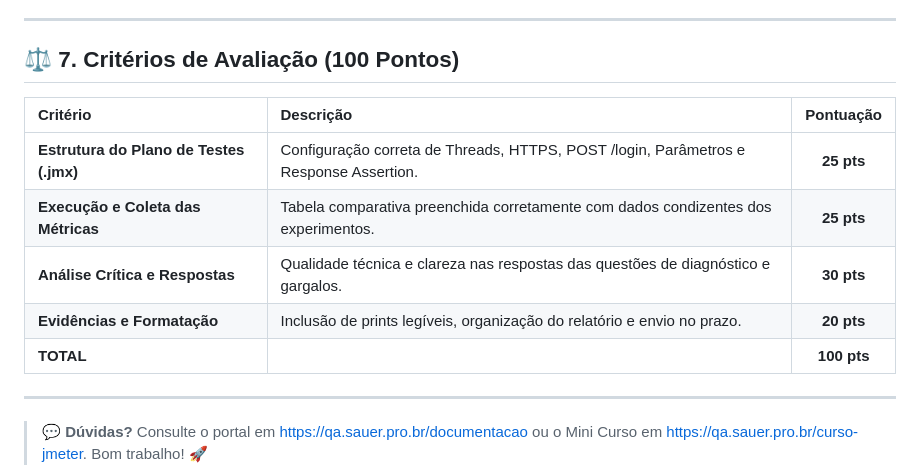
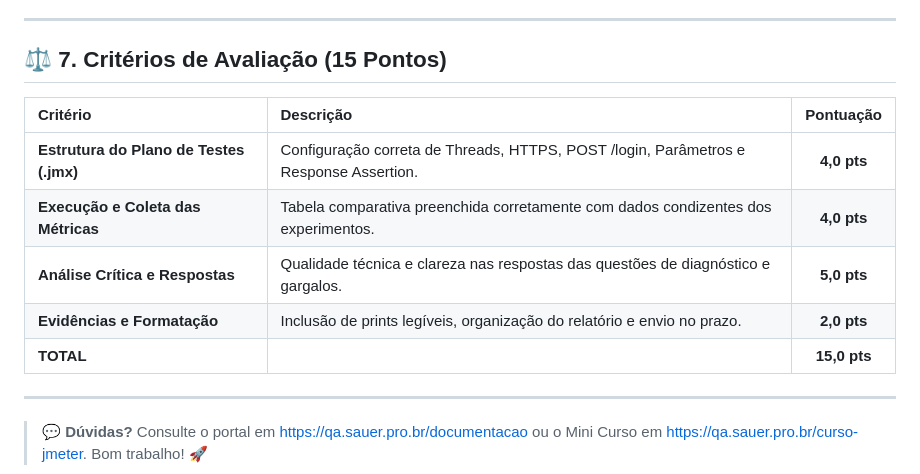
Before and after one commit to alesauer/qa-testeUnitario, a Markdown page: Trabalho_Pratico_QA_JMeter.md, the part around the change. Rendered like a GitHub page.

Commit message:
docs: ajustar pontuacao da rubrica do trabalho pratico para 15 pontos

```diff
--- a/Trabalho_Pratico_QA_JMeter.md
+++ b/Trabalho_Pratico_QA_JMeter.md
@@ -141,15 +141,15 @@ Anexe na atividade do Google Classroom os seguintes arquivos:
 
 ---
 
-## ⚖️ 7. Critérios de Avaliação (100 Pontos)
+## ⚖️ 7. Critérios de Avaliação (15 Pontos)
 
 | Critério | Descrição | Pontuação |
 | :--- | :--- | :---: |
-| **Estrutura do Plano de Testes (.jmx)** | Configuração correta de Threads, HTTPS, POST /login, Parâmetros e Response Assertion. | **25 pts** |
-| **Execução e Coleta das Métricas** | Tabela comparativa preenchida corretamente com dados condizentes dos experimentos. | **25 pts** |
-| **Análise Crítica e Respostas** | Qualidade técnica e clareza nas respostas das questões de diagnóstico e gargalos. | **30 pts** |
-| **Evidências e Formatação** | Inclusão de prints legíveis, organização do relatório e envio no prazo. | **20 pts** |
-| **TOTAL** | | **100 pts** |
+| **Estrutura do Plano de Testes (.jmx)** | Configuração correta de Threads, HTTPS, POST /login, Parâmetros e Response Assertion. | **4,0 pts** |
+| **Execução e Coleta das Métricas** | Tabela comparativa preenchida corretamente com dados condizentes dos experimentos. | **4,0 pts** |
+| **Análise Crítica e Respostas** | Qualidade técnica e clareza nas respostas das questões de diagnóstico e gargalos. | **5,0 pts** |
+| **Evidências e Formatação** | Inclusão de prints legíveis, organização do relatório e envio no prazo. | **2,0 pts** |
+| **TOTAL** | | **15,0 pts** |
 
 ---
 
```
